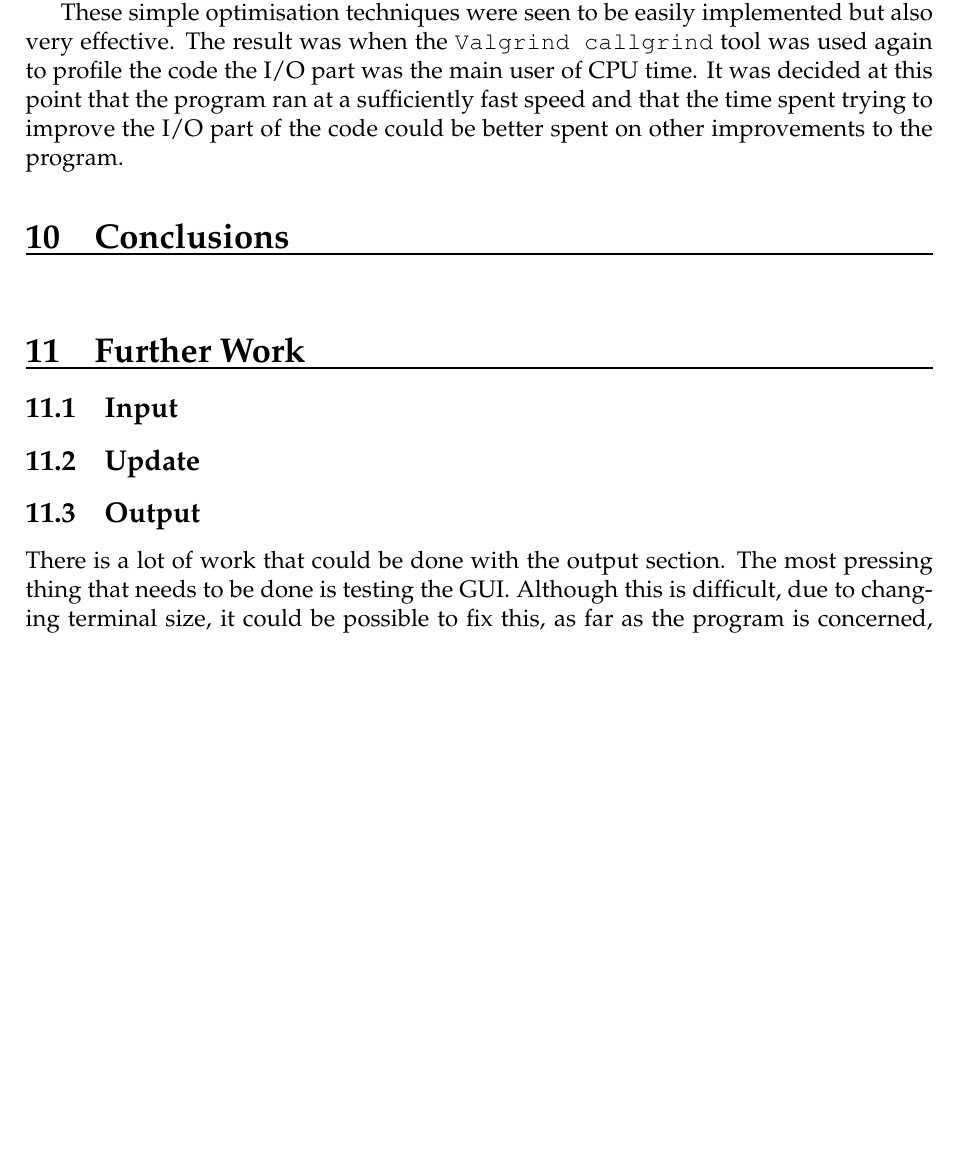
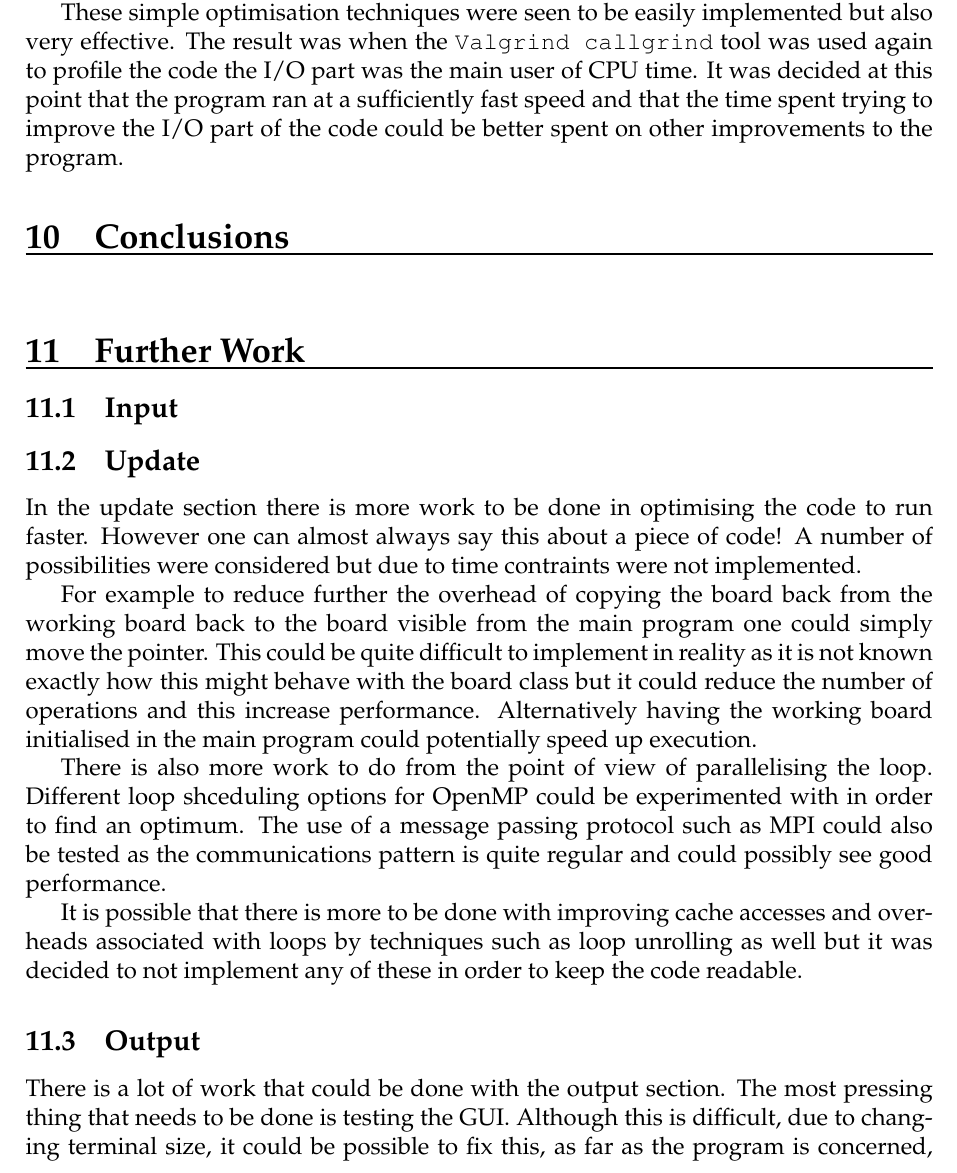
Before and after one commit to thisiscian/MSC-ProgrammingSkills-hare-and-puma, a LaTeX document (Group_Report/report.tex, which reads Group_Report/further_work.tex): part of page 11 of 11 before the commit and part of page 11 of 12 after it, cut so that both start at the same text, the shorter picture padded with empty space. Compiled offline with pdfLaTeX.

Commit message:
further_work.tex added with update

```diff
--- a/Group_Report/further_work.tex
+++ b/Group_Report/further_work.tex
@@ -2,6 +2,19 @@
 \vspace{-2em}\rule{\textwidth}{1pt}\vspace{-1em}
 \subsection{Input}
 \subsection{Update}
+  In the update section there is more work to be done in optimising the code to run faster.
+  However one can almost always say this about a piece of code!
+  A number of possibilities were considered but due to time contraints were not implemented.
+
+  For example to reduce further the overhead of copying the board back from the working board back to the board visible from the main program one could simply move the pointer.
+  This could be quite difficult to implement in reality as it is not known exactly how this might behave with the board class but it could reduce the number of operations and this increase performance.
+  Alternatively having the working board initialised in the main program could potentially speed up execution.
+
+  There is also more work to do from the point of view of parallelising the loop.
+  Different loop shceduling options for OpenMP could be experimented with in order to find an optimum.
+  The use of a message passing protocol such as MPI could also be tested as the communications pattern is quite regular and could possibly see good performance.
+
+  It is possible that there is more to be done with improving cache accesses and overheads associated with loops by techniques such as loop unrolling as well but it was decided to not implement any of these in order to keep the code readable.
 \subsection{Output}
 	There is a lot of work that could be done with the output section.
 	The most pressing thing that needs to be done is testing the GUI.
```
